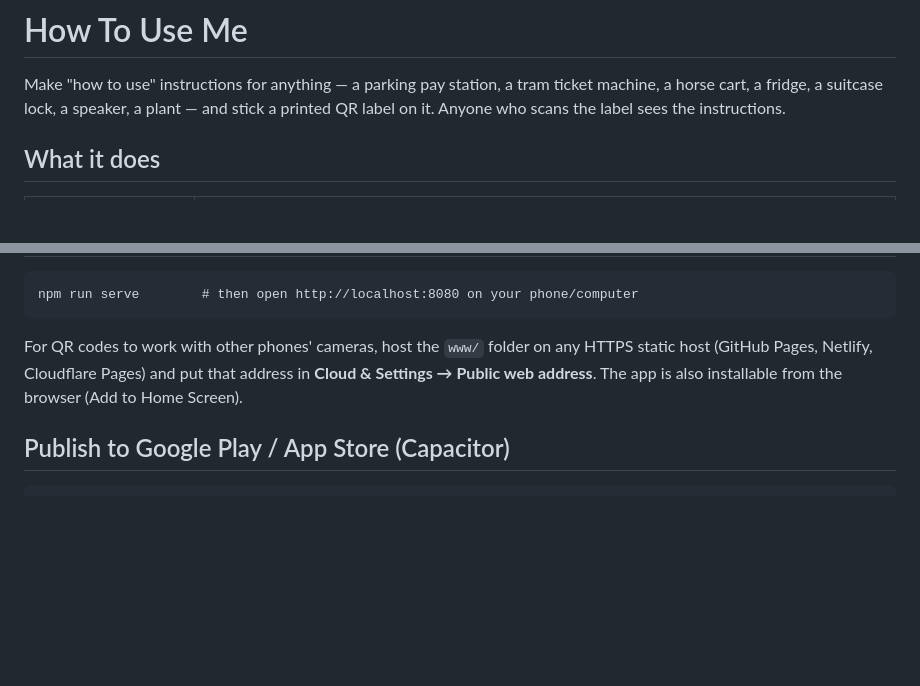
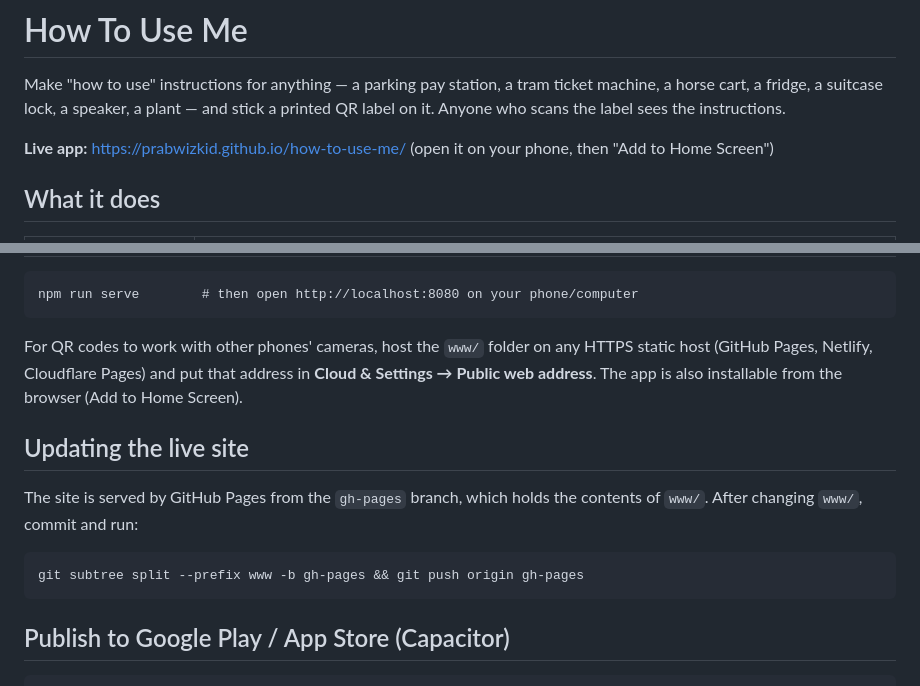
Before and after one commit to prabwizkid/how-to-use-me, a Markdown page: README.md, 2 parts joined by grey strips. Drawn GitHub-style; blank space fills up the shorter version.

Commit message:
README: live site link and how to update it
Co-Authored-By: Claude Opus 5.5 <noreply@anthropic.com>
Claude-Session: https://claude.ai/code/session_01E3eB9asPvtuHvQUyujzWsy

````diff
--- a/README.md
+++ b/README.md
@@ -1,6 +1,8 @@
 # How To Use Me
 
 Make "how to use" instructions for anything — a parking pay station, a tram ticket machine, a horse cart, a fridge, a suitcase lock, a speaker, a plant — and stick a printed QR label on it. Anyone who scans the label sees the instructions.
+
+**Live app:** https://prabwizkid.github.io/how-to-use-me/ (open it on your phone, then "Add to Home Screen")
 
 ## What it does
 
@@ -22,6 +24,14 @@ npm run serve        # then open http://localhost:8080 on your phone/computer
 
 For QR codes to work with other phones' cameras, host the `www/` folder on any HTTPS static host (GitHub Pages, Netlify, Cloudflare Pages) and put that address in **Cloud & Settings → Public web address**. The app is also installable from the browser (Add to Home Screen).
 
+## Updating the live site
+
+The site is served by GitHub Pages from the `gh-pages` branch, which holds the contents of `www/`. After changing `www/`, commit and run:
+
+```
+git subtree split --prefix www -b gh-pages && git push origin gh-pages
+```
+
 ## Publish to Google Play / App Store (Capacitor)
 
 ```
````
